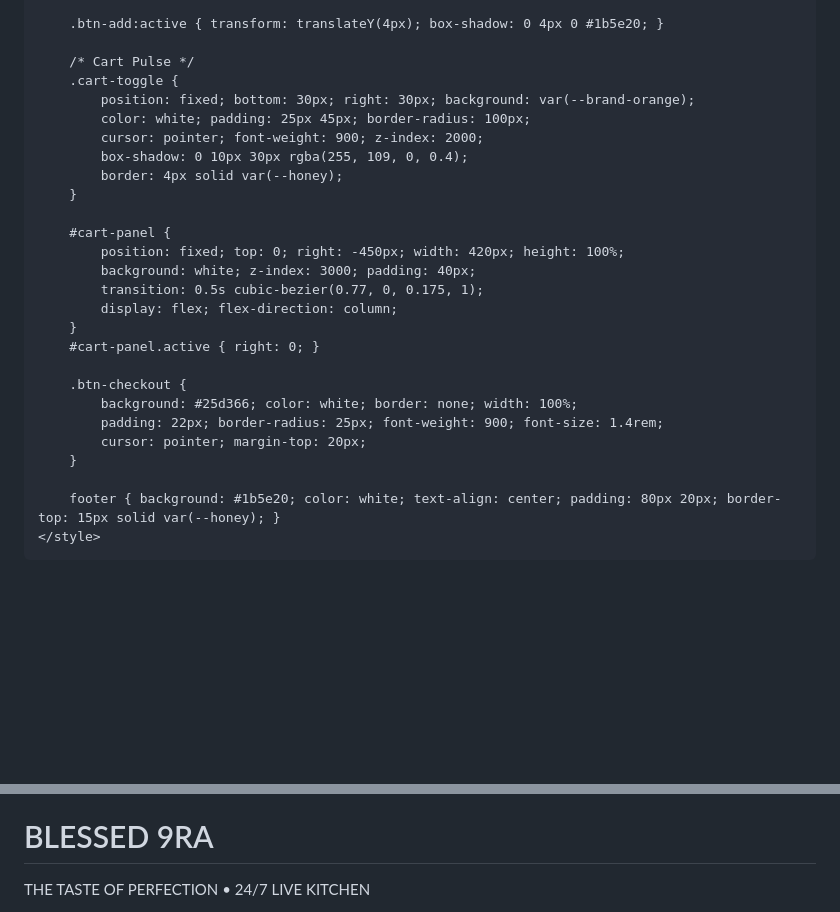
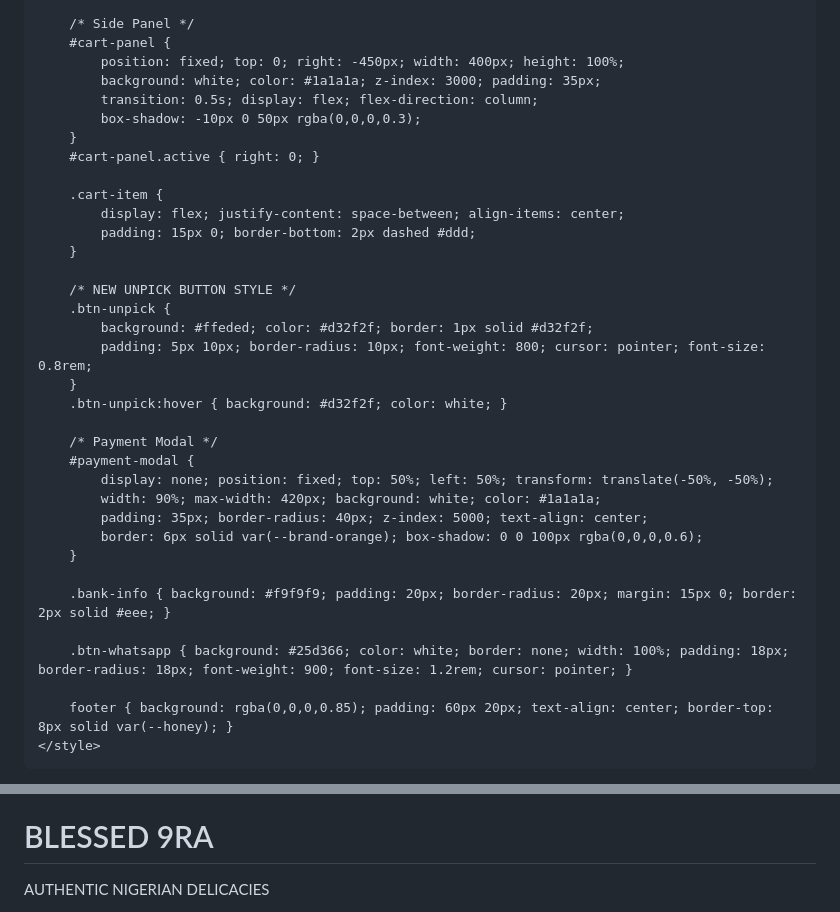
Before and after one commit to ojoomooba240-svg/Blessed9ra, a Markdown page: README.md, 2 parts joined by grey strips. Rendered like a GitHub page; blank space fills up the shorter version.

Commit message:
Refactor styles and enhance food tray functionality
Updated styles and functionality for the food tray application, including new background animations, header styles, and cart features.

```diff
--- a/README.md
+++ b/README.md
@@ -103,31 +90,39 @@
         }
 
-        .btn-add:active { transform: translateY(4px); box-shadow: 0 4px 0 #1b5e20; }
-
-        /* Cart Pulse */
-        .cart-toggle {
-            position: fixed; bottom: 30px; right: 30px; background: var(--brand-orange);
-            color: white; padding: 25px 45px; border-radius: 100px;
-            cursor: pointer; font-weight: 900; z-index: 2000;
-            box-shadow: 0 10px 30px rgba(255, 109, 0, 0.4);
-            border: 4px solid var(--honey);
-        }
-
+        /* Side Panel */
         #cart-panel {
-            position: fixed; top: 0; right: -450px; width: 420px; height: 100%;
-            background: white; z-index: 3000; padding: 40px;
-            transition: 0.5s cubic-bezier(0.77, 0, 0.175, 1);
-            display: flex; flex-direction: column;
+            position: fixed; top: 0; right: -450px; width: 400px; height: 100%;
+            background: white; color: #1a1a1a; z-index: 3000; padding: 35px;
+            transition: 0.5s; display: flex; flex-direction: column;
+            box-shadow: -10px 0 50px rgba(0,0,0,0.3);
         }
         #cart-panel.active { right: 0; }
 
-        .btn-checkout {
-            background: #25d366; color: white; border: none; width: 100%;
-            padding: 22px; border-radius: 25px; font-weight: 900; font-size: 1.4rem;
-            cursor: pointer; margin-top: 20px;
+        .cart-item {
+            display: flex; justify-content: space-between; align-items: center;
+            padding: 15px 0; border-bottom: 2px dashed #ddd;
         }
 
-        footer { background: #1b5e20; color: white; text-align: center; padding: 80px 20px; border-top: 15px solid var(--honey); }
+        /* NEW UNPICK BUTTON STYLE */
+        .btn-unpick {
+            background: #ffeded; color: #d32f2f; border: 1px solid #d32f2f;
+            padding: 5px 10px; border-radius: 10px; font-weight: 800; cursor: pointer; font-size: 0.8rem;
+        }
+        .btn-unpick:hover { background: #d32f2f; color: white; }
+
+        /* Payment Modal */
+        #payment-modal {
+            display: none; position: fixed; top: 50%; left: 50%; transform: translate(-50%, -50%);
+            width: 90%; max-width: 420px; background: white; color: #1a1a1a;
+            padding: 35px; border-radius: 40px; z-index: 5000; text-align: center;
+            border: 6px solid var(--brand-orange); box-shadow: 0 0 100px rgba(0,0,0,0.6);
+        }
+
+        .bank-info { background: #f9f9f9; padding: 20px; border-radius: 20px; margin: 15px 0; border: 2px solid #eee; }
+
+        .btn-whatsapp { background: #25d366; color: white; border: none; width: 100%; padding: 18px; border-radius: 18px; font-weight: 900; font-size: 1.2rem; cursor: pointer; }
+
+        footer { background: rgba(0,0,0,0.85); padding: 60px 20px; text-align: center; border-top: 8px solid var(--honey); }
     </style>
 </head>
 <body>
@@ -152,7 +157,7 @@
 
 <header>
     <h1>BLESSED 9RA</h1>
-    <p style="font-weight: 900; font-size: 1.3rem; letter-spacing: 2px;">THE TASTE OF PERFECTION • 24/7 LIVE KITCHEN</p>
+    <p style="font-weight:900; letter-spacing:2px; color:var(--honey);">AUTHENTIC NIGERIAN DELICACIES</p>
 </header>
 
 <div class="container">
```
Also changed, not shown: other parts of README.md (+131 -138 lines).
